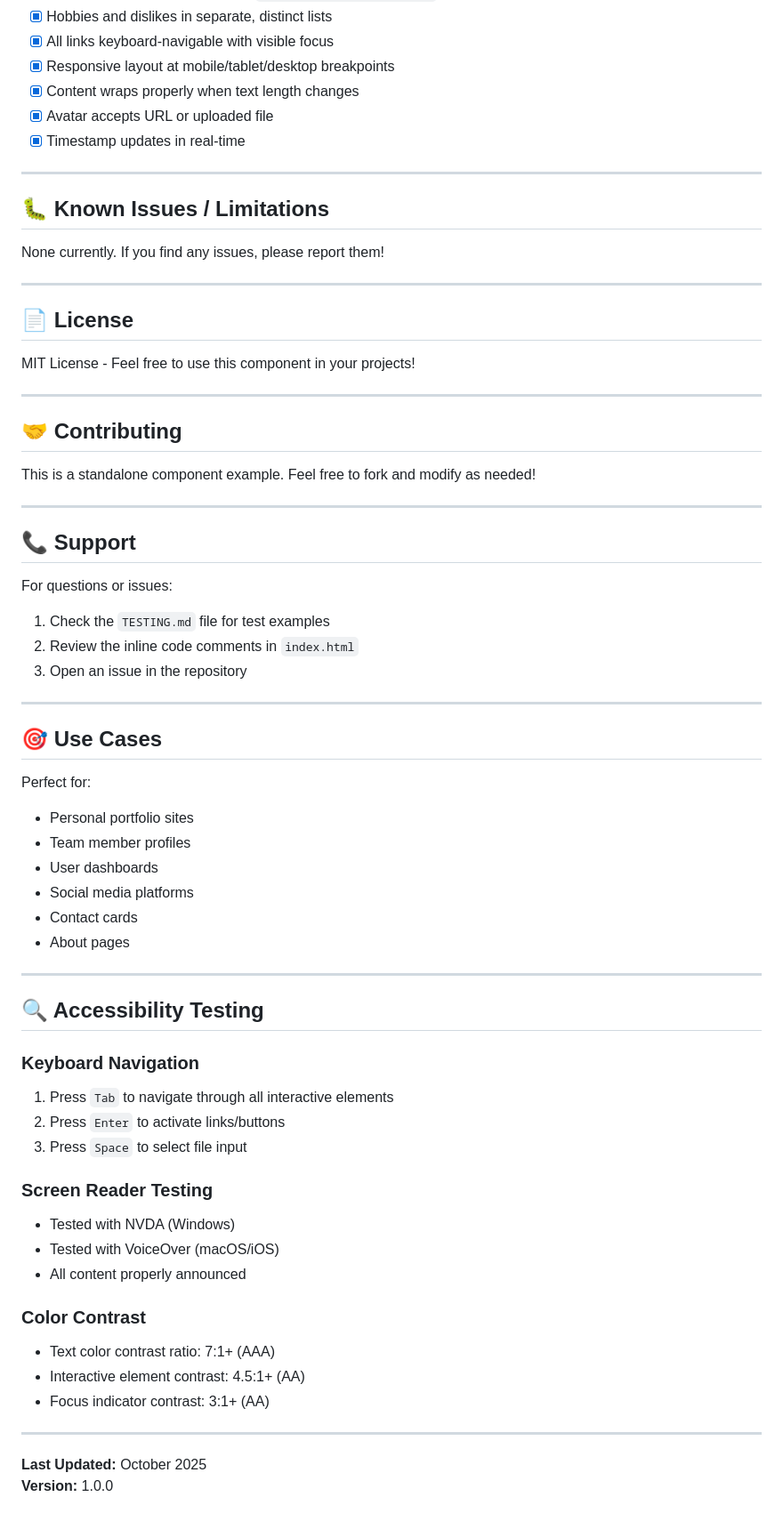
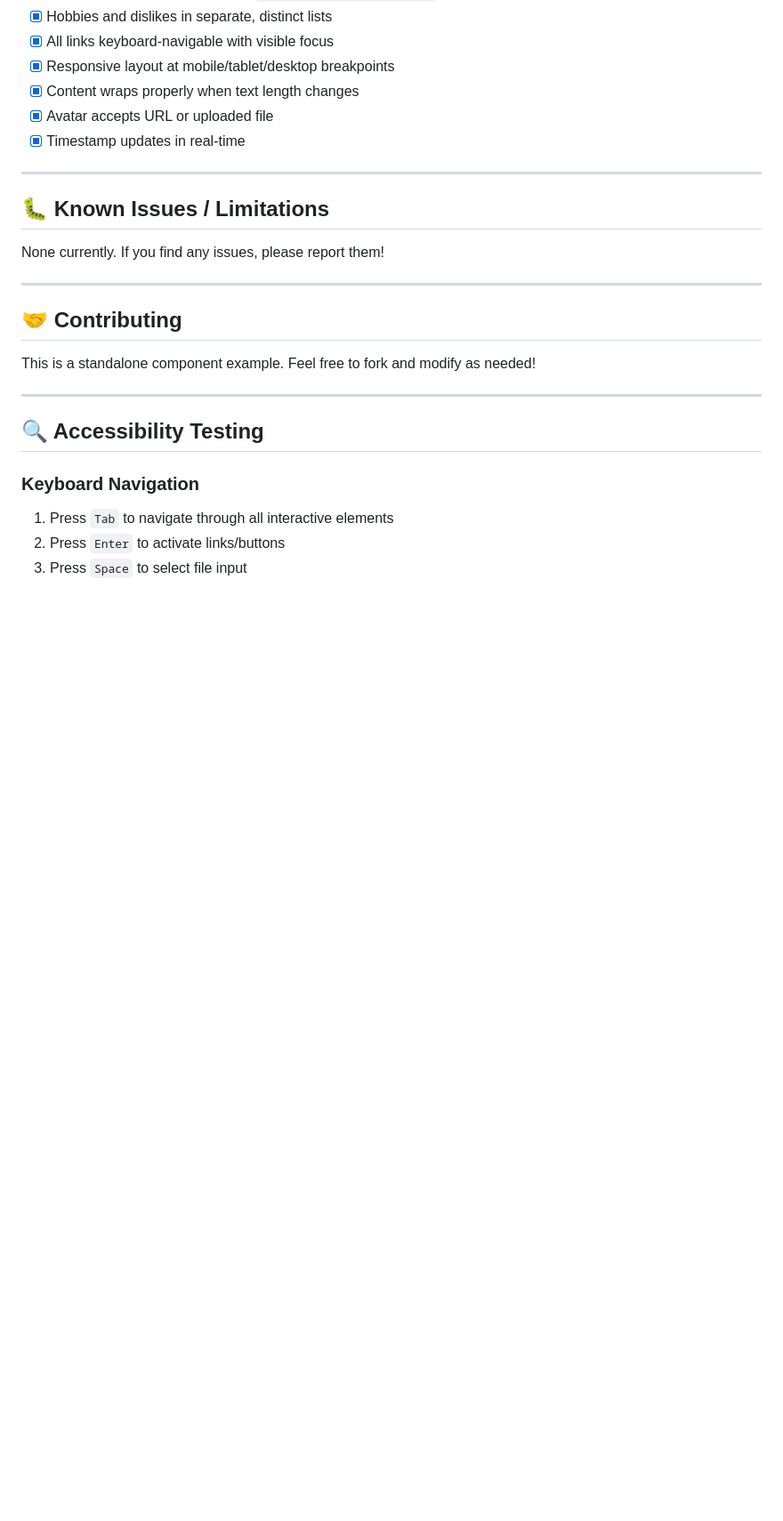
Before and after one commit to Mahmud1087/HNG13, a Markdown page: stage-0/README.md, the part around one of its changes. Shown at 89% size. Drawn GitHub-style; blank space fills up the shorter version.

```diff
--- a/stage-0/README.md
+++ b/stage-0/README.md
@@ -231,38 +159,9 @@ None currently. If you find any issues, please report them!
 
 ---
 
-## 📄 License
-
-MIT License - Feel free to use this component in your projects!
-
----
-
 ## 🤝 Contributing
 
 This is a standalone component example. Feel free to fork and modify as needed!
-
----
-
-## 📞 Support
-
-For questions or issues:
-
-1. Check the `TESTING.md` file for test examples
-2. Review the inline code comments in `index.html`
-3. Open an issue in the repository
-
----
-
-## 🎯 Use Cases
-
-Perfect for:
-
-- Personal portfolio sites
-- Team member profiles
-- User dashboards
-- Social media platforms
-- Contact cards
-- About pages
 
 ---
 
@@ -273,20 +172,3 @@ Perfect for:
 1. Press `Tab` to navigate through all interactive elements
 2. Press `Enter` to activate links/buttons
 3. Press `Space` to select file input
-
-### Screen Reader Testing
-
-- Tested with NVDA (Windows)
-- Tested with VoiceOver (macOS/iOS)
-- All content properly announced
-
-### Color Contrast
-
-- Text color contrast ratio: 7:1+ (AAA)
-- Interactive element contrast: 4.5:1+ (AA)
-- Focus indicator contrast: 3:1+ (AA)
-
----
-
-**Last Updated:** October 2025
-**Version:** 1.0.0
```
Also changed, not shown: other parts of stage-0/README.md (+9 -81 lines).
